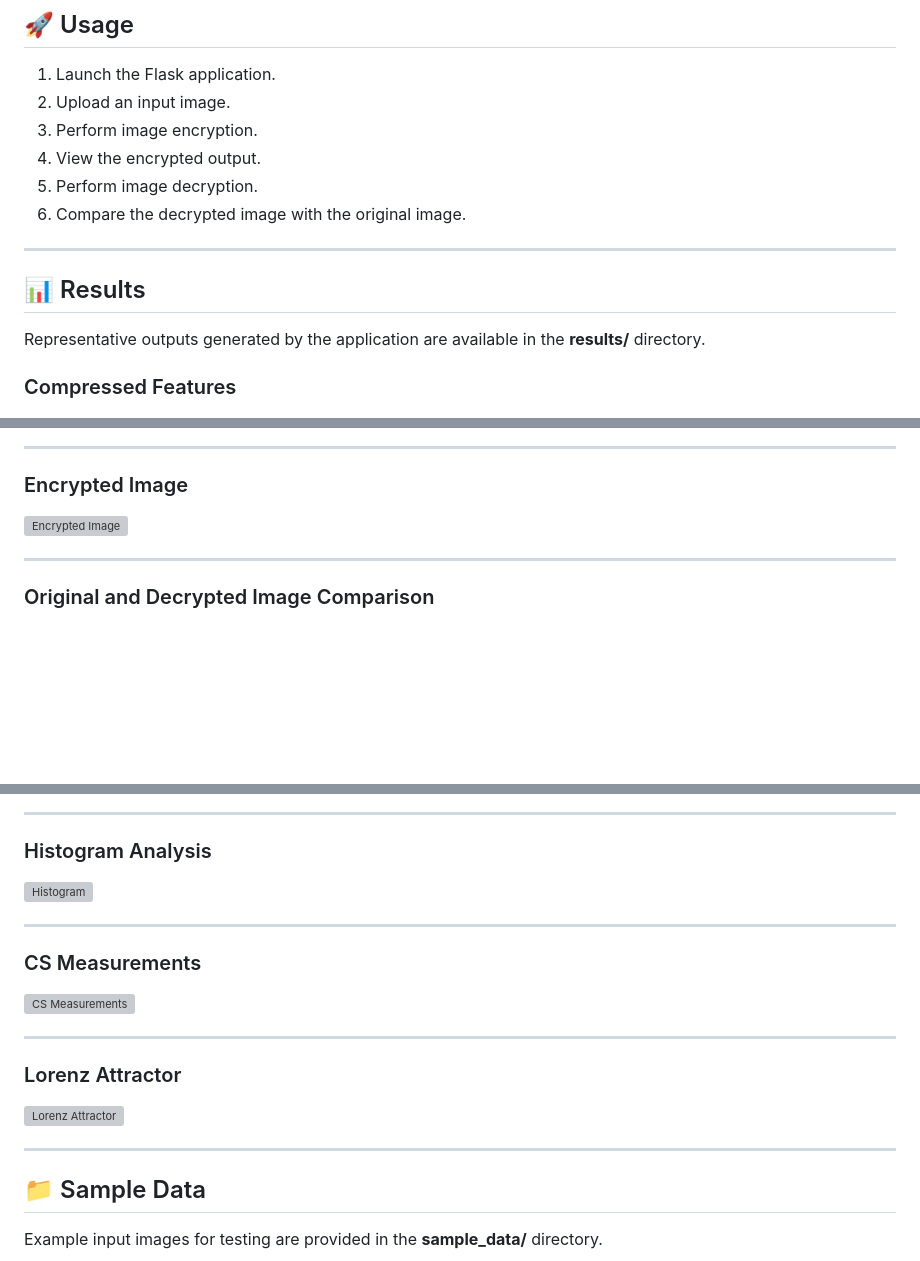
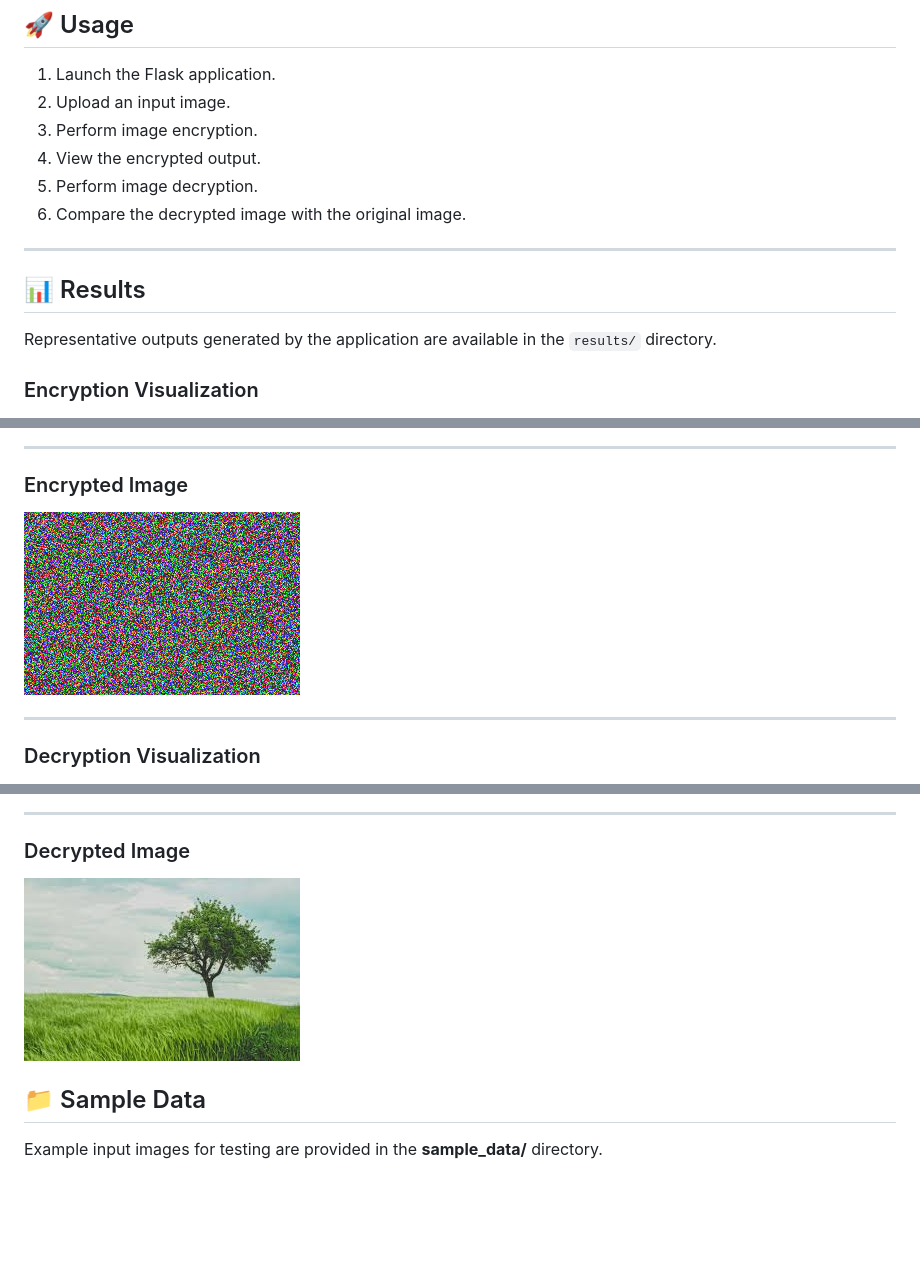
Before and after one commit to Mitra-T-S/Secure-Image-Encryption-Web, a Markdown page: README.md, 3 parts joined by grey strips. Drawn GitHub-style; blank space fills up the shorter version; grey boxes are pictures that could not be loaded.

```diff
--- a/README.md
+++ b/README.md
@@ -108,10 +108,9 @@ http://127.0.0.1:5000
 6. Compare the decrypted image with the original image.
 
 ---
-
 ## 📊 Results
 
-Representative outputs generated by the application are available in the **results/** directory.
+Representative outputs generated by the application are available in the `results/` directory.
 
-### Compressed Features
+### Encryption Visualization
 
@@ -127,9 +120,9 @@ Representative outputs generated by the application are available in the **resul
 
 ### Encrypted Image
 
-![Encrypted Image](results/Encrypted%20image.jpg)
+![Encrypted Image](results/encrypted_image.png)
 
 ---
 
-### Original and Decrypted Image Comparison
+### Decryption Visualization
 
@@ -137,23 +130,9 @@ Representative outputs generated by the application are available in the **resul
 
 ---
 
-### Histogram Analysis
+### Decrypted Image
 
-![Histogram](results/Histogram.jpg)
-
----
-
-### CS Measurements
-
-![CS Measurements](results/CS%20Measurements.jpg)
-
----
-
-### Lorenz Attractor
-
-![Lorenz Attractor](results/Lorenz%20attractor.png)
-
----
+![Decrypted Image](results/decrypted_image.png)
 
 ## 📁 Sample Data
 
```
Also changed, not shown: other parts of README.md (+2 -8 lines).
